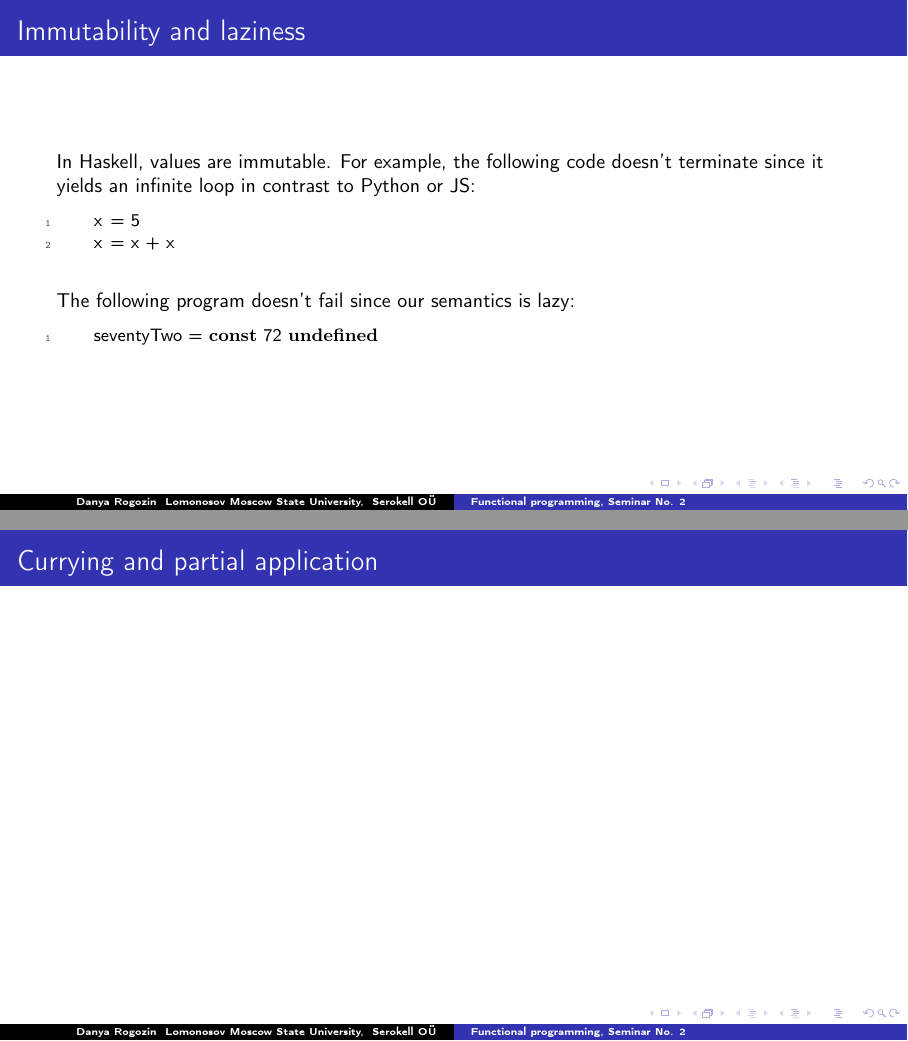
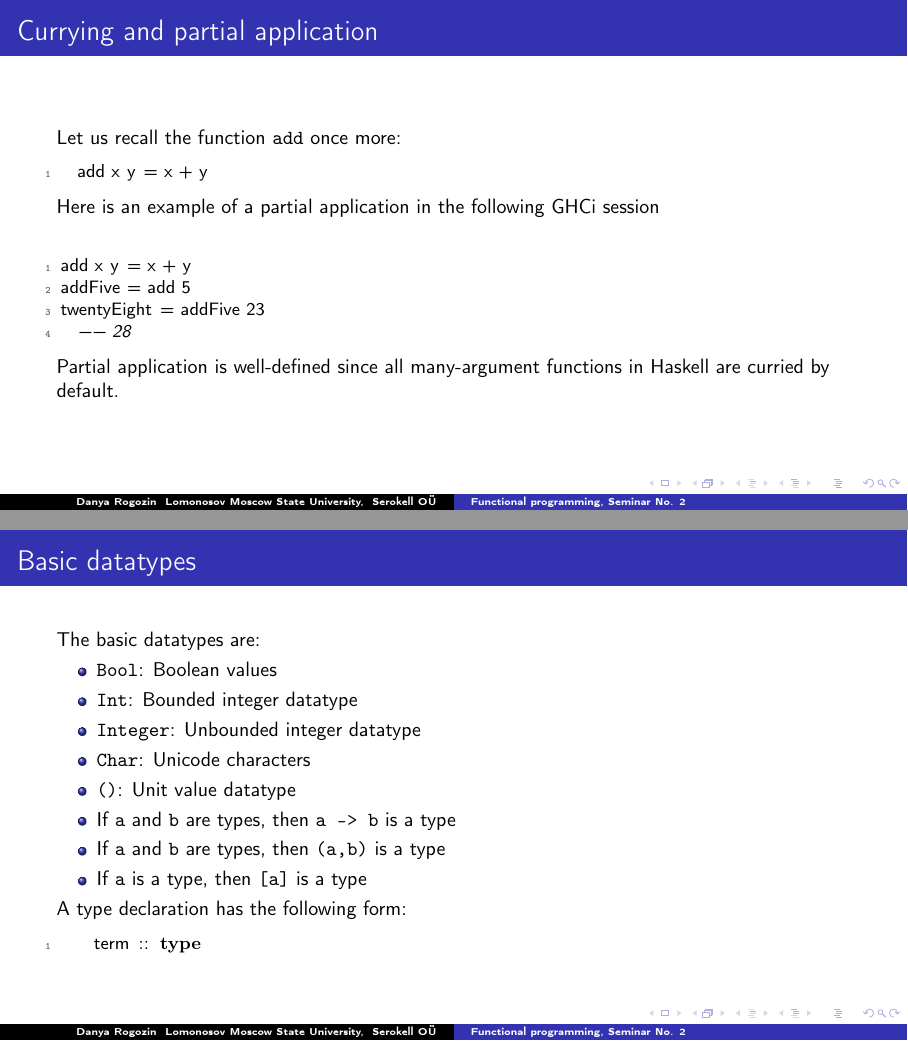
Before and after one commit to serokell/hse-haskell-course-src, LaTeX slides (Lecture2/Slides.tex): pages 5 and 8 of 10 before the commit and pages 5 and 9 of 10 after it, joined at a grey line. Compiled offline with pdfLaTeX; a LaTeX package or settings file that is missing is left out.

Commit message:
[SRK-124] describe partial application on slides

```diff
--- a/Lecture2/Slides.tex
+++ b/Lecture2/Slides.tex
@@ -116,6 +116,30 @@ Local binding with the \verb"let"-keyword:
 \end{frame}
 
 \begin{frame}[fragile]
+  \frametitle{Currying and partial application}
+
+Let us recall the function \verb"add" once more:
+
+\begin{lstlisting}[language=Haskell]
+  add x y = x + y
+\end{lstlisting}
+
+Here is an example of a partial application in the following GHCi session
+
+\vspace{\baselineskip}
+
+\begin{lstlisting}[language=Haskell]
+add x y = x + y
+addFive = add 5
+twentyEight = addFive 23
+  -- 28
+\end{lstlisting}
+
+Partial application is well-defined since all many-argument functions in Haskell are curried by default.
+
+\end{frame}
+
+\begin{frame}[fragile]
   \frametitle{Immutability and laziness}
 
 In Haskell, values are immutable. For example, the following code doesn't terminate since it yields an infinite loop in contrast to Python or JS:
@@ -166,10 +190,6 @@ The following program doesn't fail since our semantics is lazy:
       helper acc x | x > 1 = helper (acc * x) (x - 1)
                    | otherwise acc
   \end{lstlisting}
-\end{frame}
-
-\begin{frame}
-  \frametitle{Currying and partial application}
 \end{frame}
 
 \begin{frame}[fragile]
```
Also changed, not shown: Lecture2/Slides.pdf.
